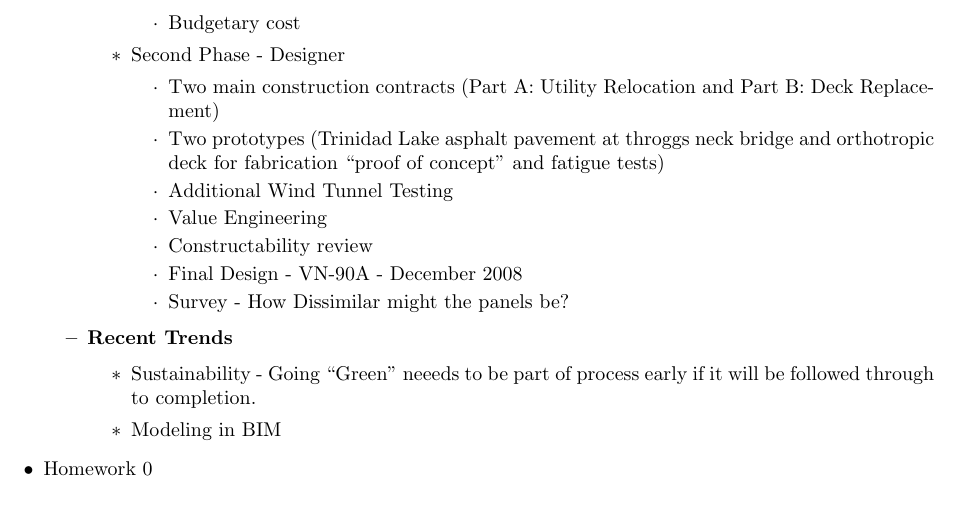
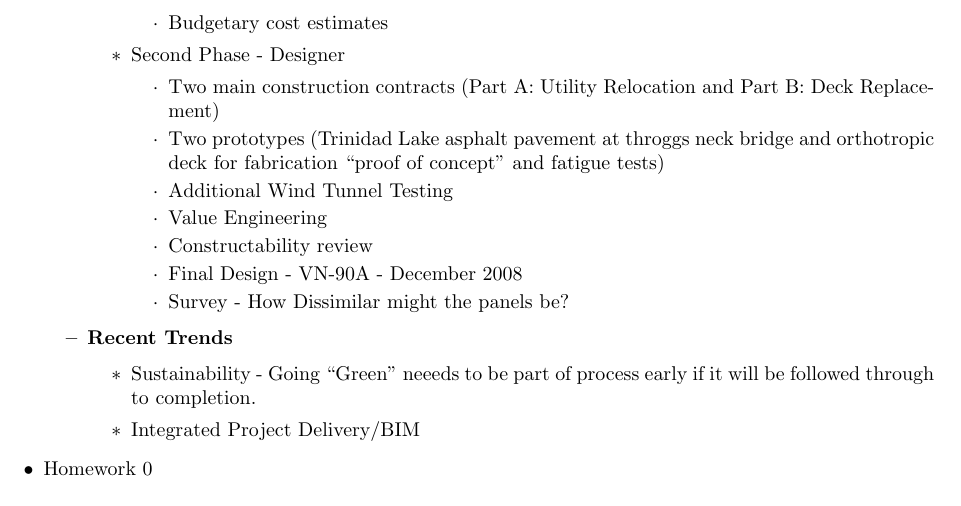
Before and after one commit to jakesig/LaTeX, a LaTeX document (CE-220/ce220.tex): part of page 4 of 4, cut so that both start at the same text. Compiled offline with pdfLaTeX.

Commit message:
CE-220 Lecture 1 Update

```diff
--- a/CE-220/ce220.tex
+++ b/CE-220/ce220.tex
@@ -155,7 +155,7 @@
                 \item Analyses to ``global'' impact of each alternative
                 \item Final recommendations
                 \item Two conceptual (10\%) designs
-                \item Budgetary cost
+                \item Budgetary cost estimates
             \end{itemize}
             \item Second Phase - Designer
             \begin{itemize}
@@ -171,7 +171,7 @@
         \item \textbf{Recent Trends}
         \begin{itemize}
             \item Sustainability - Going ``Green'' neeeds to be part of process early if it will be followed through to completion.
-            \item Modeling in BIM
+            \item Integrated Project Delivery/BIM
         \end{itemize}
     \end{itemize}
     \item Homework 0
```
Also changed, not shown: CE-220/ce220.pdf.
